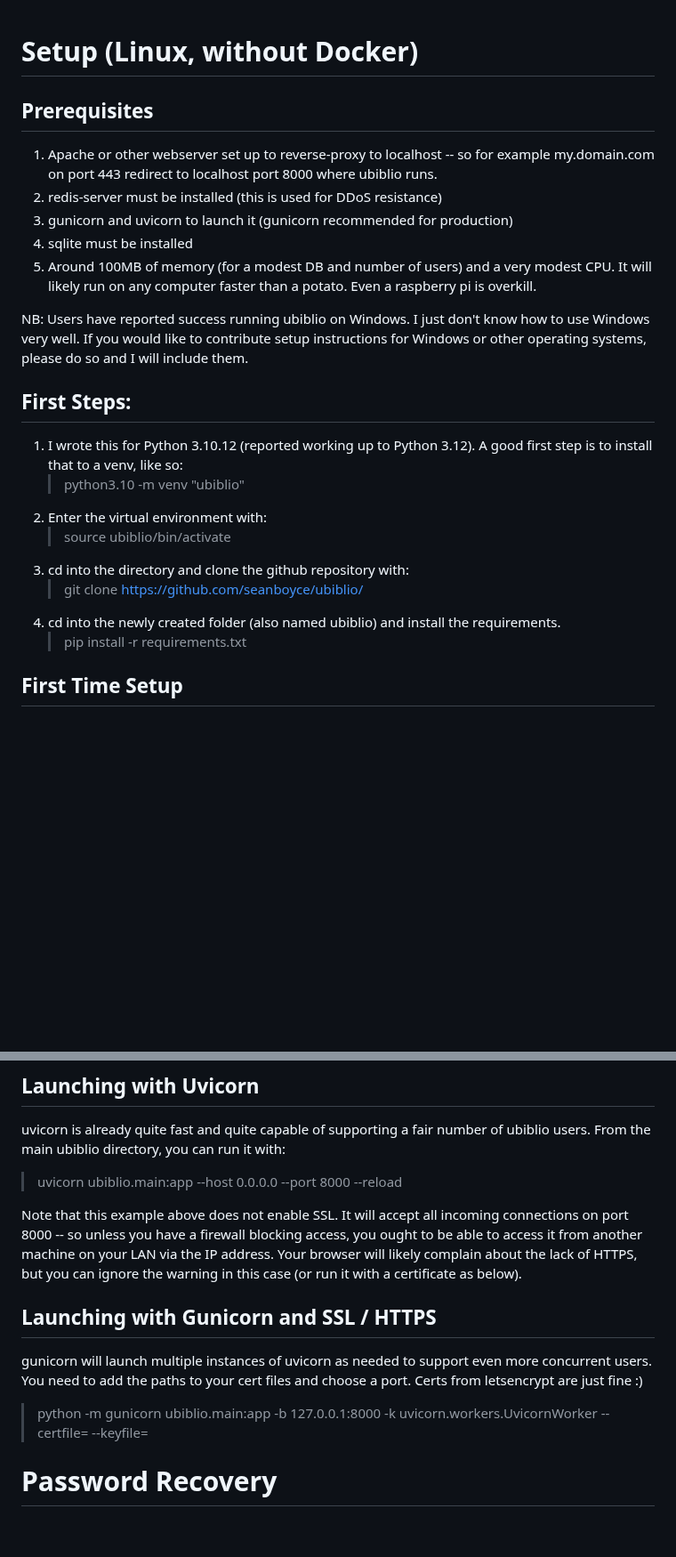
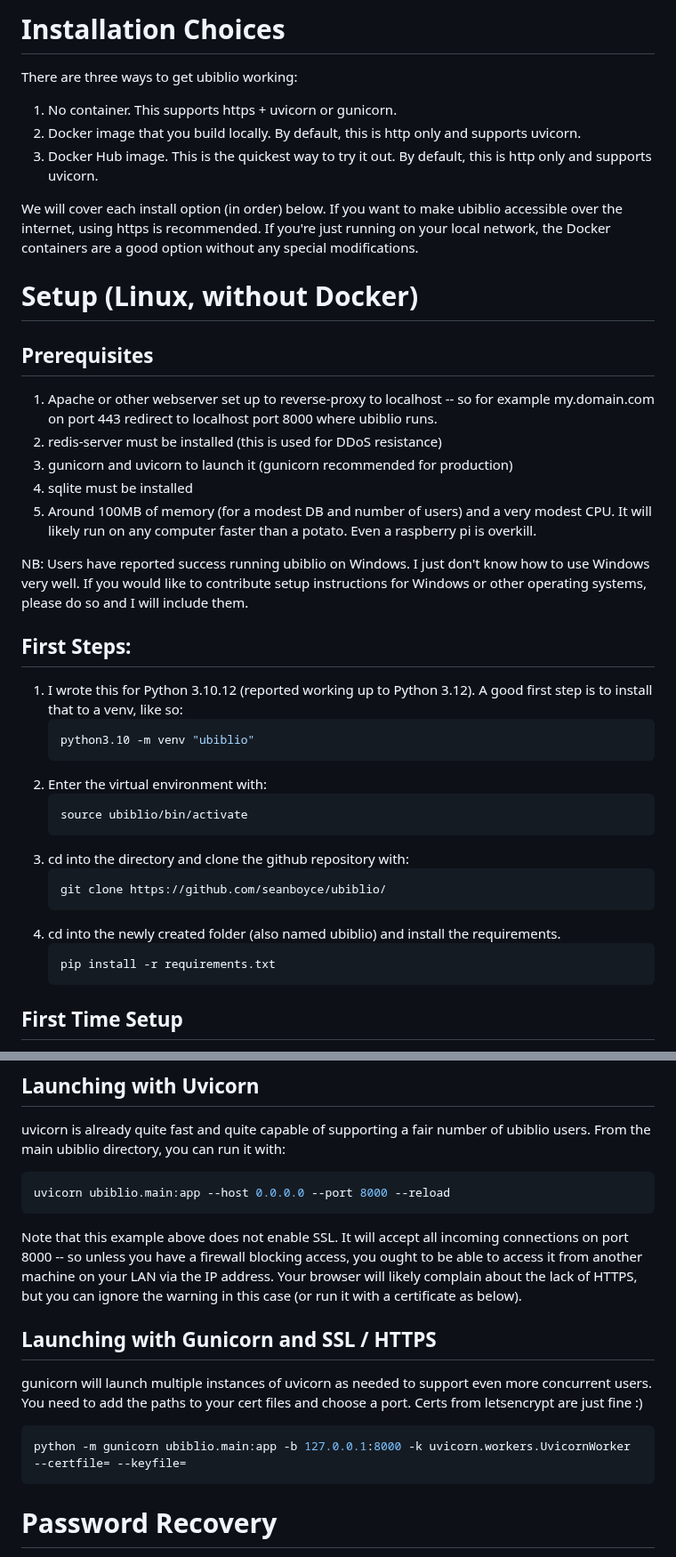
Before and after one commit to seanboyce/ubiblio, a Markdown page: SETUP.md, 2 parts joined by grey strips. Shown at 89% size. Rendered like a GitHub page; blank space fills up the shorter version.

Commit message:
Update SETUP.md
Add new installation options to documentation

````diff
--- a/SETUP.md
+++ b/SETUP.md
@@ -1,6 +1,17 @@
+# Installation Choices
+
+There are three ways to get ubiblio working:
+
+1. No container. This supports https + uvicorn or gunicorn.
+2. Docker image that you build locally. By default, this is http only and supports uvicorn.
+3. Docker Hub image. This is the quickest way to try it out. By default, this is http only and supports uvicorn.
+
+We will cover each install option (in order) below. If you want to make ubiblio accessible over the internet, using https is recommended. If you're just running on your local network, the Docker containers are a good option without any special modifications.
+
 # Setup (Linux, without Docker)
 
 ## Prerequisites
+
 1. Apache or other webserver set up to reverse-proxy to localhost -- so for example my.domain.com on port 443 redirect to localhost port 8000 where ubiblio runs.
 2. redis-server must be installed (this is used for DDoS resistance)
 3. gunicorn and uvicorn to launch it (gunicorn recommended for production)
@@ -10,14 +21,23 @@
 NB: Users have reported success running ubiblio on Windows. I just don't know how to use Windows very well. If you would like to contribute setup instructions for Windows or other operating systems, please do so and I will include them.
 
 ## First Steps:
+
 1. I wrote this for Python 3.10.12 (reported working up to Python 3.12). A good first step is to install that to a venv, like so:
-   > python3.10 -m venv "ubiblio"
+   ```bash
+   python3.10 -m venv "ubiblio"
+   ```
 2. Enter the virtual environment with:
-   > source ubiblio/bin/activate
+   ```bash
+   source ubiblio/bin/activate
+   ```
 3. cd into the directory and clone the github repository with:
-   > git clone https://github.com/seanboyce/ubiblio/
+   ```bash
+   git clone https://github.com/seanboyce/ubiblio/
+   ```
 4. cd into the newly created folder (also named ubiblio) and install the requirements.
-   > pip install -r requirements.txt
+   ```bash
+   pip install -r requirements.txt
+   ```
 
 ## First Time Setup
 
@@ -52,7 +72,9 @@ Presently I launch using tmux as a terminal multiplexer. I open up a new tmux in
 
 uvicorn is already quite fast and quite capable of supporting a fair number of ubiblio users. From the main ubiblio directory, you can run it with:
 
-> uvicorn ubiblio.main:app --host 0.0.0.0 --port 8000 --reload
+```bash
+uvicorn ubiblio.main:app --host 0.0.0.0 --port 8000 --reload
+```
 
 Note that this example above does not enable SSL. It will accept all incoming connections on port 8000 -- so unless you have a firewall blocking access, you ought to be able to access it from another machine on your LAN via the IP address. Your browser will likely complain about the lack of HTTPS, but you can ignore the warning in this case (or run it with a certificate as below).
 
@@ -60,7 +82,9 @@ Note that this example above does not enable SSL. It will accept all incoming co
 
 gunicorn will launch multiple instances of uvicorn as needed to support even more concurrent users. You need to add the paths to your cert files and choose a port. Certs from letsencrypt are just fine :)
 
-> python -m gunicorn ubiblio.main:app -b 127.0.0.1:8000 -k uvicorn.workers.UvicornWorker --certfile= --keyfile=
+```bash
+python -m gunicorn ubiblio.main:app -b 127.0.0.1:8000 -k uvicorn.workers.UvicornWorker --certfile= --keyfile=
+```
 
 # Password Recovery
 
````
Also changed, not shown: other parts of SETUP.md (+27 -10 lines).
